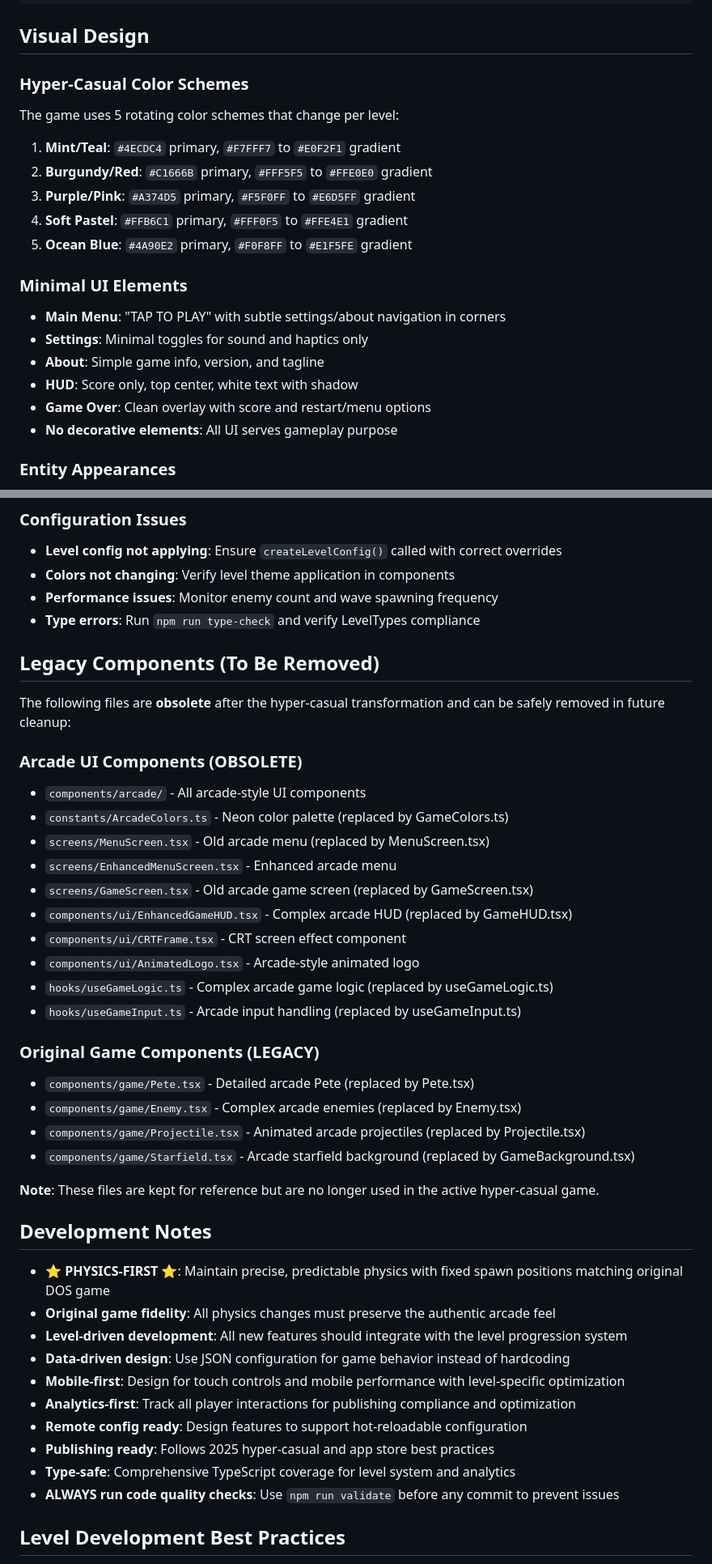
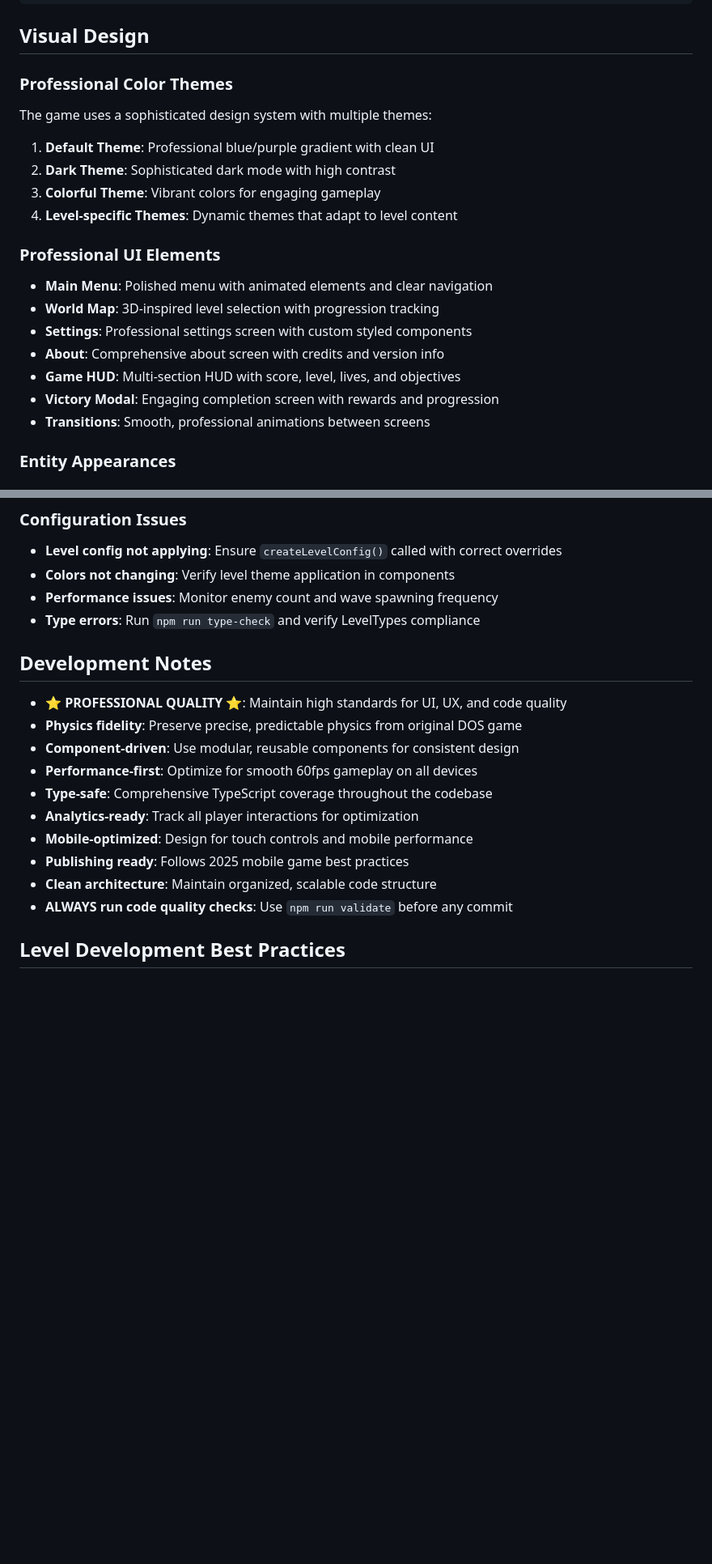
Before and after one commit to fbal98/pea-shootin-pete, a Markdown page: CLAUDE.md, 2 parts joined by grey strips. Shown at 81% size. Drawn GitHub-style; blank space fills up the shorter version.

```diff
--- a/CLAUDE.md
+++ b/CLAUDE.md
@@ -310,22 +323,22 @@ trackLevelFailed(levelId, levelName, reason, score, duration)
 
 ## Visual Design
 
-### Hyper-Casual Color Schemes
-The game uses 5 rotating color schemes that change per level:
+### Professional Color Themes
+The game uses a sophisticated design system with multiple themes:
 
-1. **Mint/Teal**: `#4ECDC4` primary, `#F7FFF7` to `#E0F2F1` gradient
-2. **Burgundy/Red**: `#C1666B` primary, `#FFF5F5` to `#FFE0E0` gradient
-3. **Purple/Pink**: `#A374D5` primary, `#F5F0FF` to `#E6D5FF` gradient
-4. **Soft Pastel**: `#FFB6C1` primary, `#FFF0F5` to `#FFE4E1` gradient
-5. **Ocean Blue**: `#4A90E2` primary, `#F0F8FF` to `#E1F5FE` gradient
+1. **Default Theme**: Professional blue/purple gradient with clean UI
+2. **Dark Theme**: Sophisticated dark mode with high contrast
+3. **Colorful Theme**: Vibrant colors for engaging gameplay
+4. **Level-specific Themes**: Dynamic themes that adapt to level content
 
-### Minimal UI Elements
-- **Main Menu**: "TAP TO PLAY" with subtle settings/about navigation in corners
-- **Settings**: Minimal toggles for sound and haptics only
-- **About**: Simple game info, version, and tagline
-- **HUD**: Score only, top center, white text with shadow
-- **Game Over**: Clean overlay with score and restart/menu options
-- **No decorative elements**: All UI serves gameplay purpose
+### Professional UI Elements
+- **Main Menu**: Polished menu with animated elements and clear navigation
+- **World Map**: 3D-inspired level selection with progression tracking
+- **Settings**: Professional settings screen with custom styled components
+- **About**: Comprehensive about screen with credits and version info
+- **Game HUD**: Multi-section HUD with score, level, lives, and objectives
+- **Victory Modal**: Engaging completion screen with rewards and progression
+- **Transitions**: Smooth, professional animations between screens
 
 ### Entity Appearances
 - **Pete**: Colored circle with subtle white eyes, matches level color scheme
@@ -403,41 +426,18 @@ The game uses 5 rotating color schemes that change per level:
 - **Performance issues**: Monitor enemy count and wave spawning frequency
 - **Type errors**: Run `npm run type-check` and verify LevelTypes compliance
 
-## Legacy Components (To Be Removed)
-
-The following files are **obsolete** after the hyper-casual transformation and can be safely removed in future cleanup:
-
-### Arcade UI Components (OBSOLETE)
-- `components/arcade/` - All arcade-style UI components
-- `constants/ArcadeColors.ts` - Neon color palette (replaced by GameColors.ts)
-- `screens/MenuScreen.tsx` - Old arcade menu (replaced by MenuScreen.tsx)
-- `screens/EnhancedMenuScreen.tsx` - Enhanced arcade menu
-- `screens/GameScreen.tsx` - Old arcade game screen (replaced by GameScreen.tsx)
-- `components/ui/EnhancedGameHUD.tsx` - Complex arcade HUD (replaced by GameHUD.tsx)
-- `components/ui/CRTFrame.tsx` - CRT screen effect component
-- `components/ui/AnimatedLogo.tsx` - Arcade-style animated logo
-- `hooks/useGameLogic.ts` - Complex arcade game logic (replaced by useGameLogic.ts)
-- `hooks/useGameInput.ts` - Arcade input handling (replaced by useGameInput.ts)
-
-### Original Game Components (LEGACY)
-- `components/game/Pete.tsx` - Detailed arcade Pete (replaced by Pete.tsx)
-- `components/game/Enemy.tsx` - Complex arcade enemies (replaced by Enemy.tsx)
-- `components/game/Projectile.tsx` - Animated arcade projectiles (replaced by Projectile.tsx)
-- `components/game/Starfield.tsx` - Arcade starfield background (replaced by GameBackground.tsx)
-
-**Note**: These files are kept for reference but are no longer used in the active hyper-casual game.
 
 ## Development Notes
-- **⭐ PHYSICS-FIRST ⭐**: Maintain precise, predictable physics with fixed spawn positions matching original DOS game
-- **Original game fidelity**: All physics changes must preserve the authentic arcade feel
-- **Level-driven development**: All new features should integrate with the level progression system
-- **Data-driven design**: Use JSON configuration for game behavior instead of hardcoding
-- **Mobile-first**: Design for touch controls and mobile performance with level-specific optimization
-- **Analytics-first**: Track all player interactions for publishing compliance and optimization
-- **Remote config ready**: Design features to support hot-reloadable configuration
-- **Publishing ready**: Follows 2025 hyper-casual and app store best practices
-- **Type-safe**: Comprehensive TypeScript coverage for level system and analytics
-- **ALWAYS run code quality checks**: Use `npm run validate` before any commit to prevent issues
+- **⭐ PROFESSIONAL QUALITY ⭐**: Maintain high standards for UI, UX, and code quality
+- **Physics fidelity**: Preserve precise, predictable physics from original DOS game
+- **Component-driven**: Use modular, reusable components for consistent design
+- **Performance-first**: Optimize for smooth 60fps gameplay on all devices
+- **Type-safe**: Comprehensive TypeScript coverage throughout the codebase
+- **Analytics-ready**: Track all player interactions for optimization
+- **Mobile-optimized**: Design for touch controls and mobile performance
+- **Publishing ready**: Follows 2025 mobile game best practices
+- **Clean architecture**: Maintain organized, scalable code structure
+- **ALWAYS run code quality checks**: Use `npm run validate` before any commit
 
 ## Level Development Best Practices
 - **Start with JSON**: Define levels in `levels/level_XXX.json` using the established schema
```
Also changed, not shown: other parts of CLAUDE.md (+69 -28 lines).
